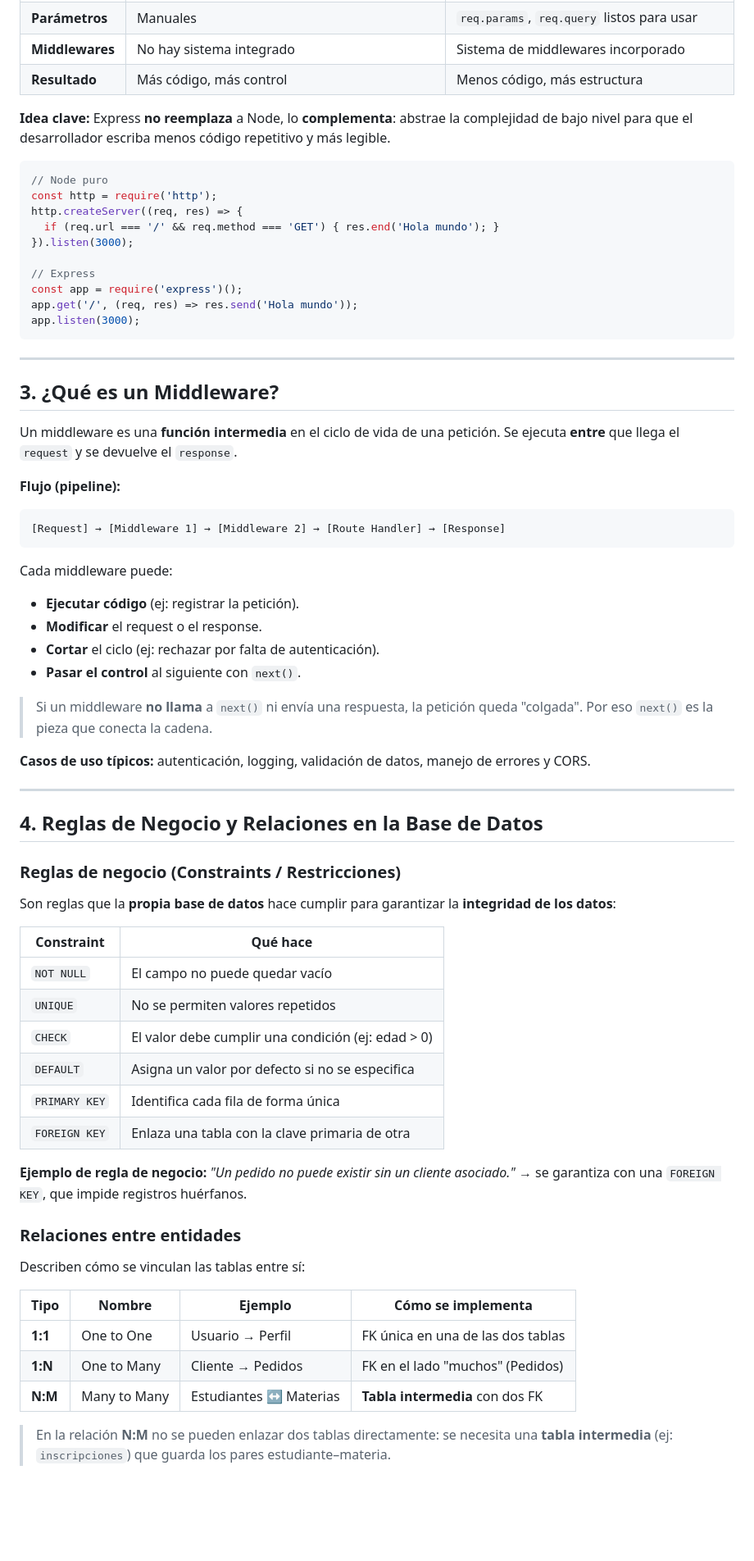
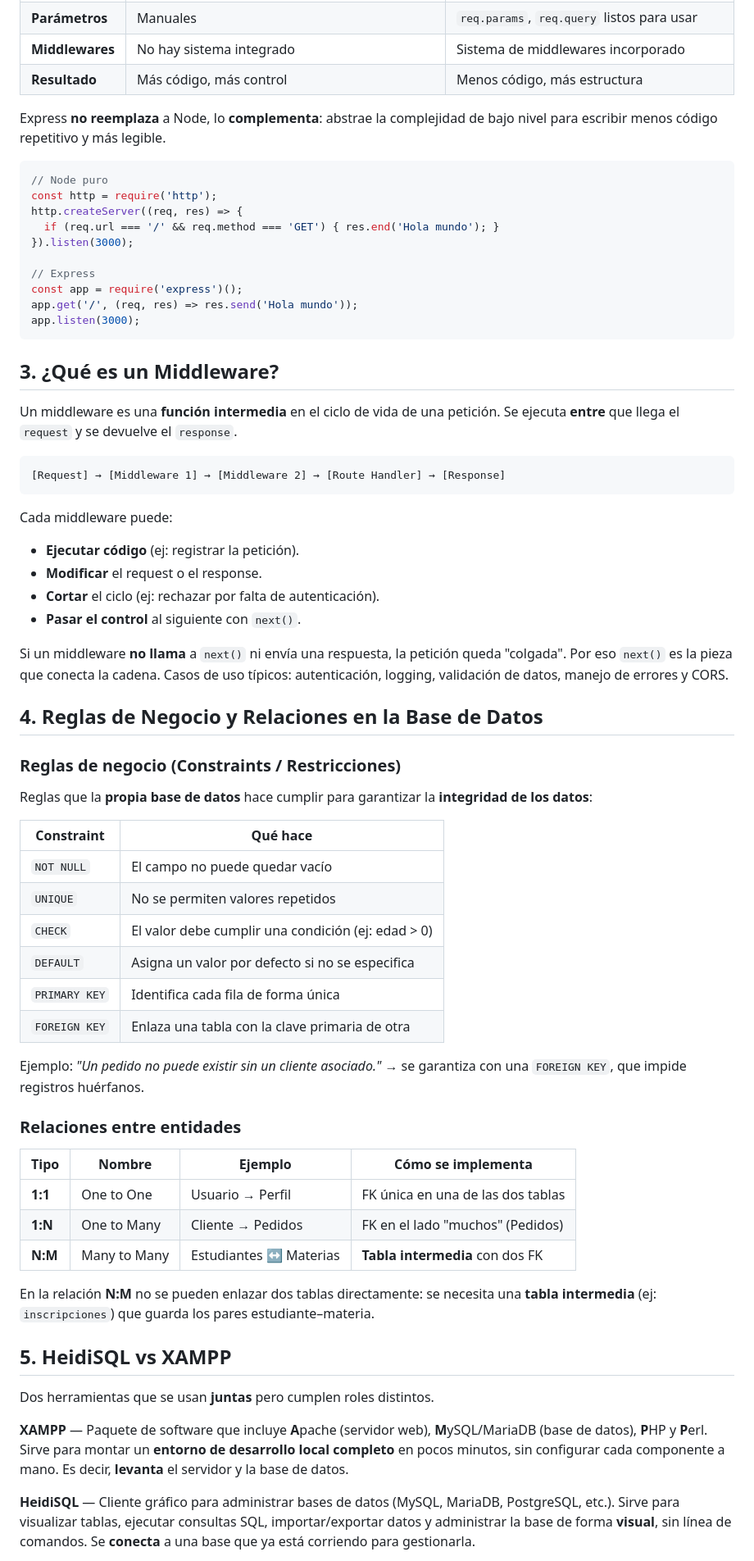
Before and after one commit to JuanDiaz26/guias-programacion-utn, a Markdown page: README.md, the part around one of its changes. Shown at 82% size. Drawn GitHub-style; blank space fills up the shorter version.

````diff
--- a/README.md
+++ b/README.md
@@ -113,9 +106,8 @@ siguiente middleware llamando a `next()`.
 | **Middlewares** | No hay sistema integrado | Sistema de middlewares incorporado |
 | **Resultado** | Más código, más control | Menos código, más estructura |
 
-**Idea clave:** Express **no reemplaza** a Node, lo **complementa**: abstrae la
-complejidad de bajo nivel para que el desarrollador escriba menos código repetitivo
-y más legible.
+Express **no reemplaza** a Node, lo **complementa**: abstrae la complejidad de bajo
+nivel para escribir menos código repetitivo y más legible.
 
 ```js
 // Node puro
@@ -130,14 +122,10 @@ app.get('/', (req, res) => res.send('Hola mundo'));
 app.listen(3000);
 ```
 
----
-
 ## 3. ¿Qué es un Middleware?
 
 Un middleware es una **función intermedia** en el ciclo de vida de una petición. Se
 ejecuta **entre** que llega el `request` y se devuelve el `response`.
-
-**Flujo (pipeline):**
 
 ```
 [Request] → [Middleware 1] → [Middleware 2] → [Route Handler] → [Response]
@@ -149,18 +137,14 @@ Cada middleware puede:
 - **Cortar** el ciclo (ej: rechazar por falta de autenticación).
 - **Pasar el control** al siguiente con `next()`.
 
-> Si un middleware **no llama** a `next()` ni envía una respuesta, la petición queda
-> "colgada". Por eso `next()` es la pieza que conecta la cadena.
-
-**Casos de uso típicos:** autenticación, logging, validación de datos, manejo de
-errores y CORS.
-
----
+Si un middleware **no llama** a `next()` ni envía una respuesta, la petición queda
+"colgada". Por eso `next()` es la pieza que conecta la cadena. Casos de uso típicos:
+autenticación, logging, validación de datos, manejo de errores y CORS.
 
 ## 4. Reglas de Negocio y Relaciones en la Base de Datos
 
 ### Reglas de negocio (Constraints / Restricciones)
-Son reglas que la **propia base de datos** hace cumplir para garantizar la
+Reglas que la **propia base de datos** hace cumplir para garantizar la
 **integridad de los datos**:
 
 | Constraint | Qué hace |
@@ -172,11 +156,10 @@ Son reglas que la **propia base de datos** hace cumplir para garantizar la
 | `PRIMARY KEY` | Identifica cada fila de forma única |
 | `FOREIGN KEY` | Enlaza una tabla con la clave primaria de otra |
 
-**Ejemplo de regla de negocio:** *"Un pedido no puede existir sin un cliente
-asociado."* → se garantiza con una `FOREIGN KEY`, que impide registros huérfanos.
+Ejemplo: *"Un pedido no puede existir sin un cliente asociado."* → se garantiza con
+una `FOREIGN KEY`, que impide registros huérfanos.
 
 ### Relaciones entre entidades
-Describen cómo se vinculan las tablas entre sí:
 
 | Tipo | Nombre | Ejemplo | Cómo se implementa |
 |---|---|---|---|
@@ -184,6 +167,20 @@ Describen cómo se vinculan las tablas entre sí:
 | **1:N** | One to Many | Cliente → Pedidos | FK en el lado "muchos" (Pedidos) |
 | **N:M** | Many to Many | Estudiantes ↔ Materias | **Tabla intermedia** con dos FK |
 
-> En la relación **N:M** no se pueden enlazar dos tablas directamente: se necesita
-> una **tabla intermedia** (ej: `inscripciones`) que guarda los pares
-> estudiante–materia.
+En la relación **N:M** no se pueden enlazar dos tablas directamente: se necesita una
+**tabla intermedia** (ej: `inscripciones`) que guarda los pares estudiante–materia.
+
+## 5. HeidiSQL vs XAMPP
+
+Dos herramientas que se usan **juntas** pero cumplen roles distintos.
+
+**XAMPP** — Paquete de software que incluye **A**pache (servidor web),
+**M**ySQL/MariaDB (base de datos), **P**HP y **P**erl. Sirve para montar un
+**entorno de desarrollo local completo** en pocos minutos, sin configurar cada
+componente a mano. Es decir, **levanta** el servidor y la base de datos.
+
+**HeidiSQL** — Cliente gráfico para administrar bases de datos (MySQL, MariaDB,
+PostgreSQL, etc.). Sirve para visualizar tablas, ejecutar consultas SQL,
+importar/exportar datos y administrar la base de forma **visual**, sin línea de
+comandos. Se **conecta** a una base que ya está corriendo para gestionarla.
+
````
Also changed, not shown: other parts of README.md (+60 -112 lines).
